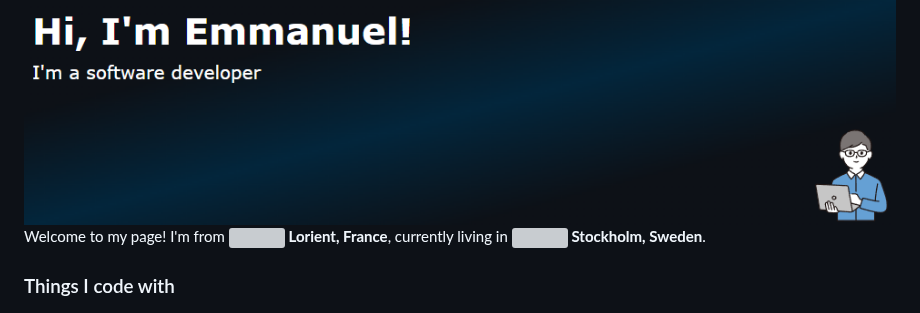
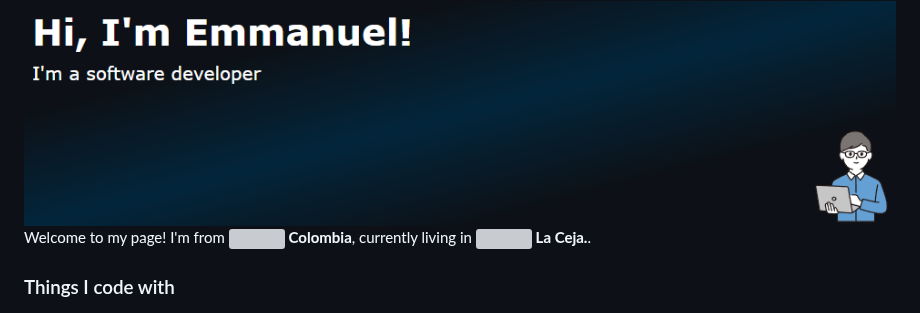
Before and after one commit to emmanueldev79/emmanueldev79, a Markdown page: README.md, the part around the change. Rendered like a GitHub page; grey boxes are pictures that could not be loaded.

```diff
--- a/README.md
+++ b/README.md
@@ -1,5 +1,5 @@
 <img alt="Header" src="./4.png" />
-<p>Welcome to my page! </br> I'm from <img src="https://www.svgrepo.com/svg/401578/flag-for-colombia" width="13"/> <b>Lorient, France</b>, currently living in <img src="https://cdn-icons-png.flaticon.com/512/197/197564.png" width="13"/> <b>Stockholm, Sweden</b>. </p>
+<p>Welcome to my page! </br> I'm from <img src="https://www.svgrepo.com/svg/401578/flag-for-colombia" width="13"/> <b>Colombia</b>, currently living in <img src="https://cdn-icons-png.flaticon.com/512/197/197564.png" width="13"/> <b>La Ceja.</b>. </p>
 <h3>Things I code with</h3>
 <p>
   <img alt="React" src="https://img.shields.io/badge/-React-45b8d8?style=flat-square&logo=react&logoColor=white" />
```
